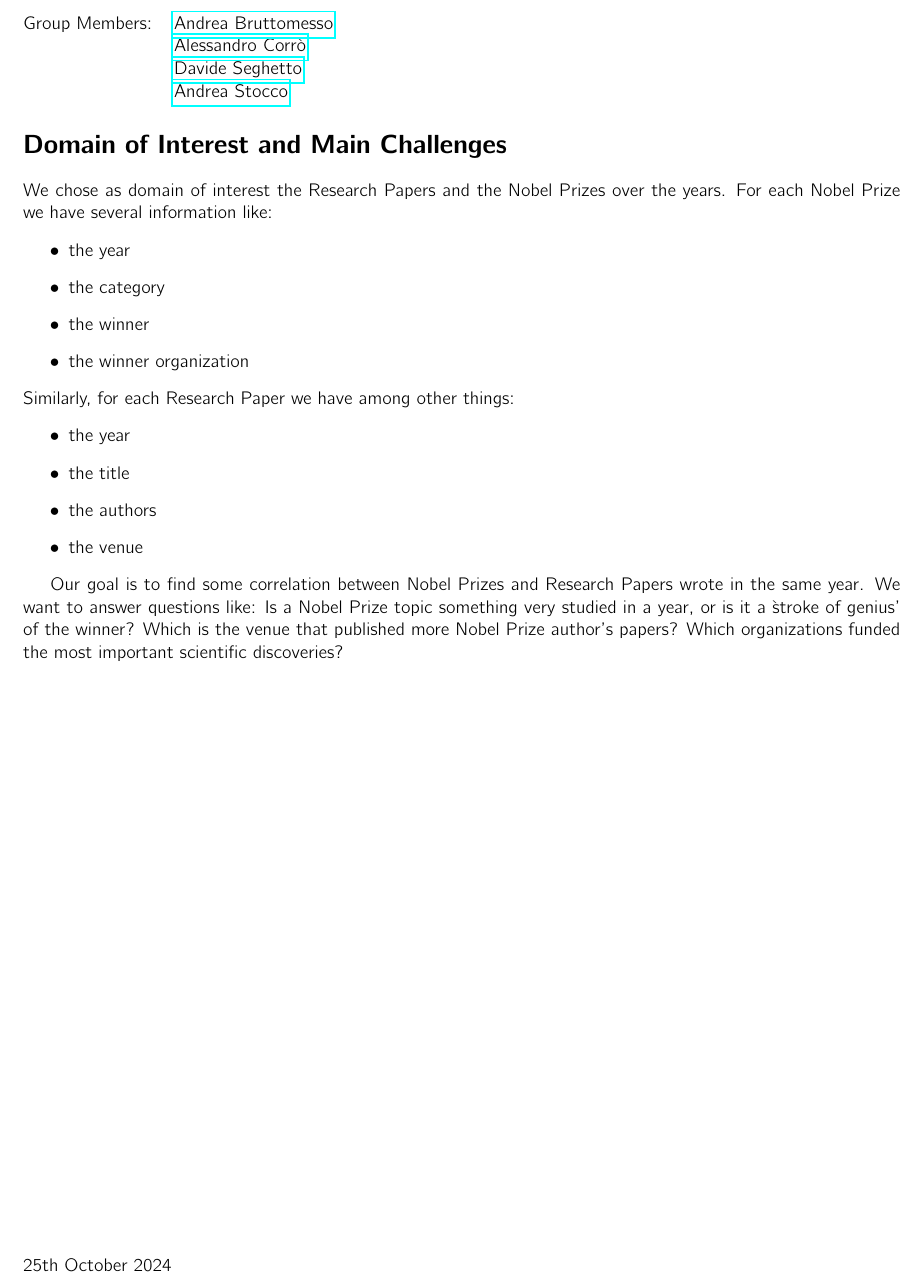
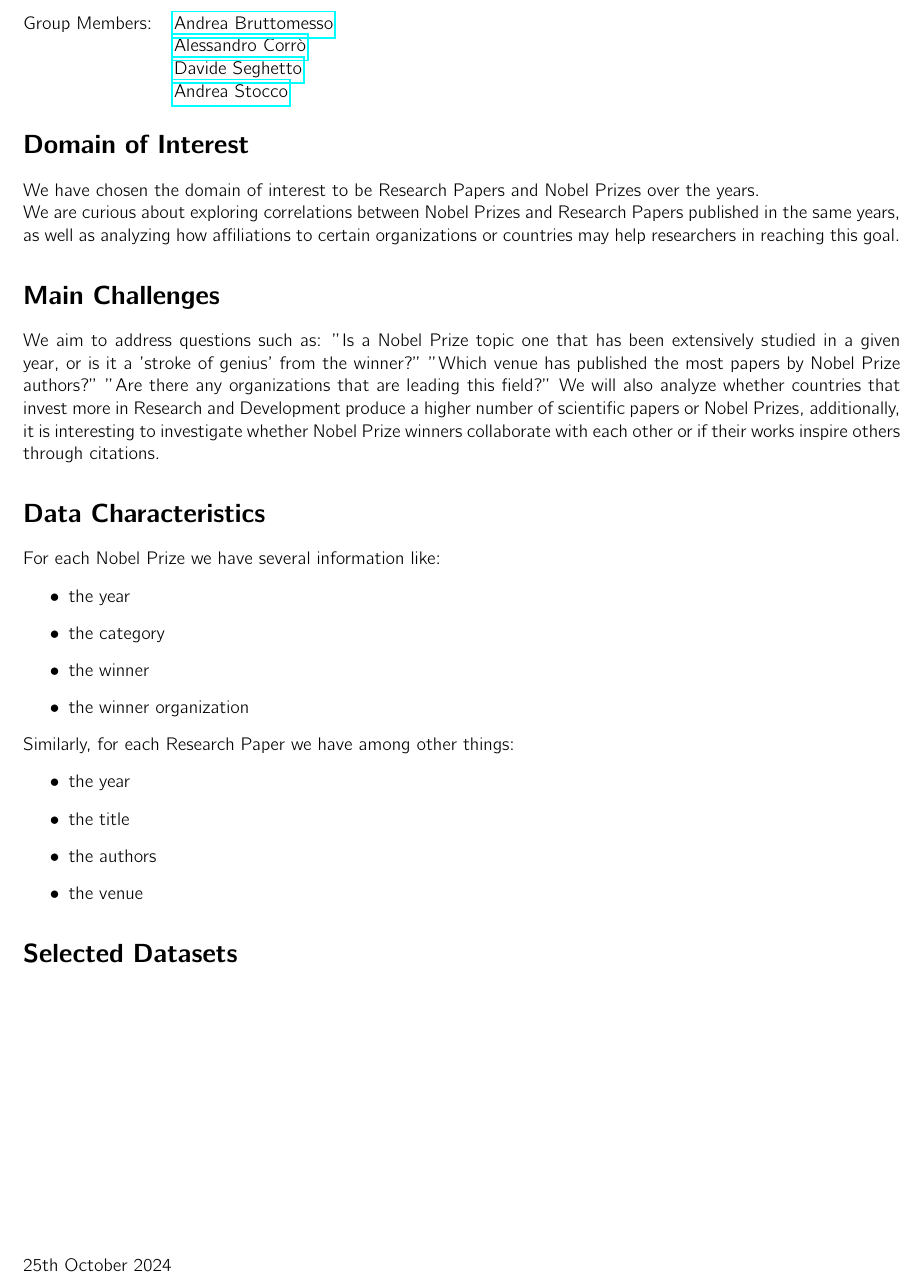
Before and after one commit to andreastocco01/a3d, a LaTeX document (latex/domain_data_selection.tex): part of the page, cut so that both start at the same text. Compiled offline with pdfLaTeX.

Commit message:
add domain and challenges

```diff
--- a/latex/domain_data_selection.tex
+++ b/latex/domain_data_selection.tex
@@ -52,8 +52,19 @@
 	               & \href{mailto:andrea.stocco.8@studenti.unipd.it}{Andrea Stocco}           \\
 \end{tabular}
 
-\section*{Domain of Interest and Main Challenges}
-We chose as domain of interest the Research Papers and the Nobel Prizes over the years.
+\section*{Domain of Interest}
+We have chosen the domain of interest to be Research Papers and Nobel Prizes over the years.\\
+We are curious about exploring correlations between Nobel Prizes and Research Papers published in the same years,
+as well as analyzing how affiliations to certain organizations or countries may help researchers in reaching this goal.
+
+\section*{Main Challenges}
+We aim to address questions such as: "Is a Nobel Prize topic one that has been extensively studied in a given year,
+or is it a 'stroke of genius' from the winner?" "Which venue has published the most papers by Nobel Prize authors?"
+"Are there any organizations that are leading this field?" We will also analyze whether countries that invest more in
+Research and Development produce a higher number of scientific papers or Nobel Prizes, additionally, it is interesting
+to investigate whether Nobel Prize winners collaborate with each other or if their works inspire others through citations.
+
+\section*{Data Characteristics}
 For each Nobel Prize we have several information like:
 \begin{itemize}
 	\item the year
@@ -69,11 +80,8 @@ Similarly, for each Research Paper we have among other things:
 	\item the venue
 \end{itemize}
 
-Our goal is to find some correlation between Nobel Prizes and Research Papers wrote in
-the same year. We want to answer questions like: Is a Nobel Prize topic something very studied in a year, or is it a \`stroke of genius'
-of the winner? Which is the venue that published more Nobel Prize author's papers?
-Which organizations funded the most important scientific discoveries?
 
-% TODO: add dataset links
+
+\section*{Selected Datasets}
 
 \end{document}
```
Also changed, not shown: latex/domain_data_selection.pdf.
